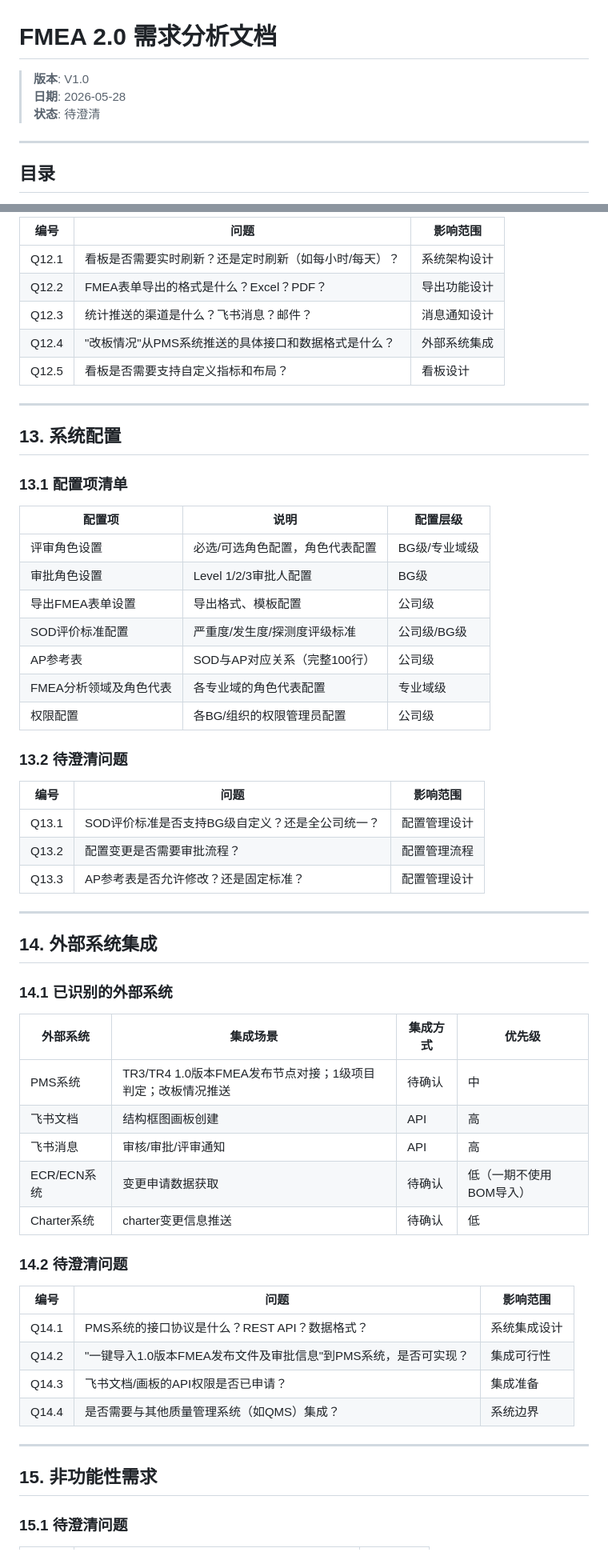
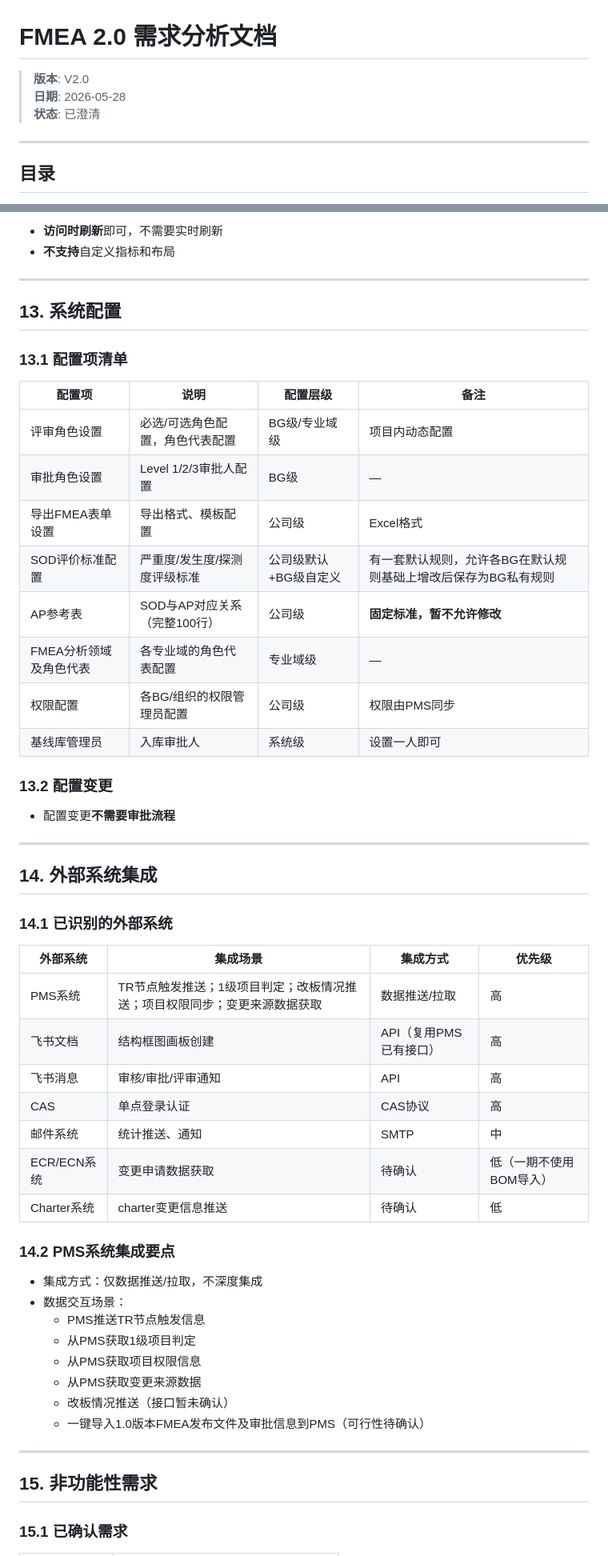
Before and after one commit to zjwind/fmea-2-0, a Markdown page: docs/FMEA2.0-需求分析文档.md, 2 parts joined by grey strips. Shown at 80% size. Drawn GitHub-style.

Commit message:
feat: FMEA2.0项目需求分析
Co-authored-by: traeagent <traeagent@users.noreply.github.com>

```diff
--- a/docs/FMEA2.0-需求分析文档.md
+++ b/docs/FMEA2.0-需求分析文档.md
@@ -1,8 +1,8 @@
 # FMEA 2.0 需求分析文档
 
-> **版本**: V1.0
+> **版本**: V2.0
 > **日期**: 2026-05-28
-> **状态**: 待澄清
+> **状态**: 已澄清
 
 ---
 
@@ -704,11 +692,6 @@ DRBFM基于变更来源的迭代更新有两种方案：
 
-| 编号 | 问题 | 影响范围 |
-|------|------|----------|
-| Q12.1 | 看板是否需要实时刷新？还是定时刷新（如每小时/每天）？ | 系统架构设计 |
-| Q12.2 | FMEA表单导出的格式是什么？Excel？PDF？ | 导出功能设计 |
-| Q12.3 | 统计推送的渠道是什么？飞书消息？邮件？ | 消息通知设计 |
-| Q12.4 | "改板情况"从PMS系统推送的具体接口和数据格式是什么？ | 外部系统集成 |
-| Q12.5 | 看板是否需要支持自定义指标和布局？ | 看板设计 |
+- **访问时刷新**即可，不需要实时刷新
+- **不支持**自定义指标和布局
 
 ---
 
@@ -716,23 +699,20 @@ DRBFM基于变更来源的迭代更新有两种方案：
 
 ### 13.1 配置项清单
 
-| 配置项 | 说明 | 配置层级 |
-|--------|------|----------|
-| 评审角色设置 | 必选/可选角色配置，角色代表配置 | BG级/专业域级 |
-| 审批角色设置 | Level 1/2/3审批人配置 | BG级 |
-| 导出FMEA表单设置 | 导出格式、模板配置 | 公司级 |
-| SOD评价标准配置 | 严重度/发生度/探测度评级标准 | 公司级/BG级 |
-| AP参考表 | SOD与AP对应关系（完整100行） | 公司级 |
-| FMEA分析领域及角色代表 | 各专业域的角色代表配置 | 专业域级 |
-| 权限配置 | 各BG/组织的权限管理员配置 | 公司级 |
+| 配置项 | 说明 | 配置层级 | 备注 |
+|--------|------|----------|------|
+| 评审角色设置 | 必选/可选角色配置，角色代表配置 | BG级/专业域级 | 项目内动态配置 |
+| 审批角色设置 | Level 1/2/3审批人配置 | BG级 | — |
+| 导出FMEA表单设置 | 导出格式、模板配置 | 公司级 | Excel格式 |
+| SOD评价标准配置 | 严重度/发生度/探测度评级标准 | 公司级默认+BG级自定义 | 有一套默认规则，允许各BG在默认规则基础上增改后保存为BG私有规则 |
+| AP参考表 | SOD与AP对应关系（完整100行） | 公司级 | **固定标准，暂不允许修改** |
+| FMEA分析领域及角色代表 | 各专业域的角色代表配置 | 专业域级 | — |
+| 权限配置 | 各BG/组织的权限管理员配置 | 公司级 | 权限由PMS同步 |
+| 基线库管理员 | 入库审批人 | 系统级 | 设置一人即可 |
 
-### 13.2 待澄清问题
+### 13.2 配置变更
 
-| 编号 | 问题 | 影响范围 |
-|------|------|----------|
-| Q13.1 | SOD评价标准是否支持BG级自定义？还是全公司统一？ | 配置管理设计 |
-| Q13.2 | 配置变更是否需要审批流程？ | 配置管理流程 |
-| Q13.3 | AP参考表是否允许修改？还是固定标准？ | 配置管理设计 |
+- 配置变更**不需要审批流程**
 
 ---
 
@@ -742,24 +722,28 @@ DRBFM基于变更来源的迭代更新有两种方案：
 
 | 外部系统 | 集成场景 | 集成方式 | 优先级 |
 |----------|----------|----------|--------|
-| PMS系统 | TR3/TR4 1.0版本FMEA发布节点对接；1级项目判定；改板情况推送 | 待确认 | 中 |
-| 飞书文档 | 结构框图画板创建 | API | 高 |
+| PMS系统 | TR节点触发推送；1级项目判定；改板情况推送；项目权限同步；变更来源数据获取 | 数据推送/拉取 | 高 |
+| 飞书文档 | 结构框图画板创建 | API（复用PMS已有接口） | 高 |
 | 飞书消息 | 审核/审批/评审通知 | API | 高 |
+| CAS | 单点登录认证 | CAS协议 | 高 |
+| 邮件系统 | 统计推送、通知 | SMTP | 中 |
 | ECR/ECN系统 | 变更申请数据获取 | 待确认 | 低（一期不使用BOM导入） |
 | Charter系统 | charter变更信息推送 | 待确认 | 低 |
 
-### 14.2 待澄清问题
+### 14.2 PMS系统集成要点
 
-| 编号 | 问题 | 影响范围 |
-|------|------|----------|
-| Q14.1 | PMS系统的接口协议是什么？REST API？数据格式？ | 系统集成设计 |
-| Q14.2 | "一键导入1.0版本FMEA发布文件及审批信息"到PMS系统，是否可实现？ | 集成可行性 |
-| Q14.3 | 飞书文档/画板的API权限是否已申请？ | 集成准备 |
-| Q14.4 | 是否需要与其他质量管理系统（如QMS）集成？ | 系统边界 |
+- 集成方式：仅数据推送/拉取，不深度集成
+- 数据交互场景：
+  - PMS推送TR节点触发信息
+  - 从PMS获取1级项目判定
+  - 从PMS获取项目权限信息
+  - 从PMS获取变更来源数据
+  - 改板情况推送（接口暂未确认）
+  - 一键导入1.0版本FMEA发布文件及审批信息到PMS（可行性待确认）
 
 ---
 
 ## 15. 非功能性需求
 
-### 15.1 待澄清问题
+### 15.1 已确认需求
 
```
Also changed, not shown: other parts of docs/FMEA2.0-需求分析文档.md (+316 -287 lines).
